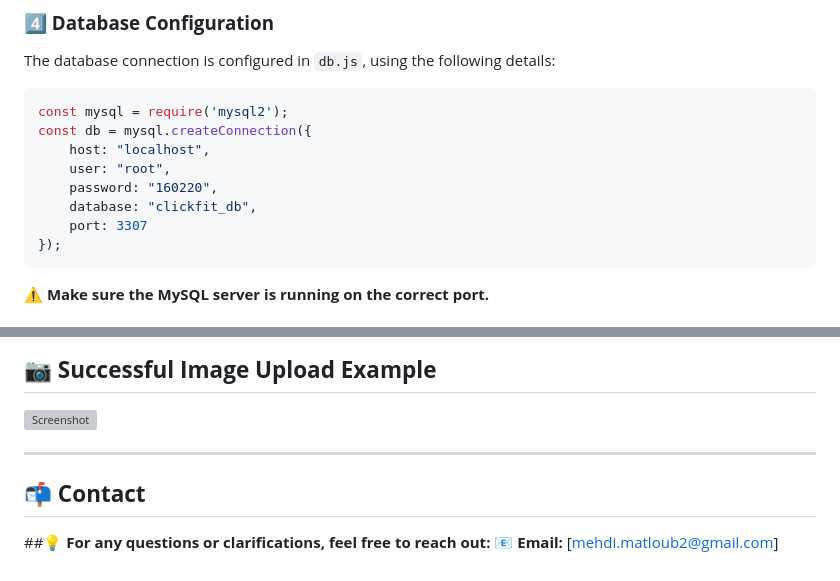
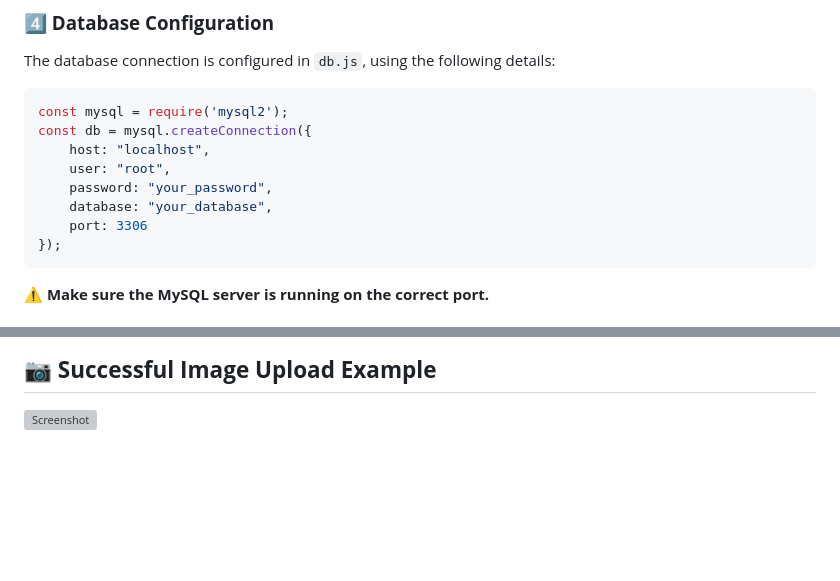
Before and after one commit to mehdimatloub/click-fit, a Markdown page: README.md, 2 parts joined by grey strips. Drawn GitHub-style; blank space fills up the shorter version; grey boxes are pictures that could not be loaded.

````diff
--- a/README.md
+++ b/README.md
@@ -37,9 +37,9 @@ const mysql = require('mysql2');
 const db = mysql.createConnection({
     host: "localhost",
     user: "root",
-    password: "160220",
-    database: "clickfit_db",
-    port: 3307
+    password: "your_password",
+    database: "your_database",
+    port: 3306
 });
 ```
 ⚠️ **Make sure the MySQL server is running on the correct port.**
@@ -127,9 +127,3 @@ After running this command, click on the **provided local link in the terminal**
 
 ## 📷 **Successful Image Upload Example**
 ![Screenshot](images/screenshot-upload.png)
-
----
-
-## 📬 **Contact**
-##💡 **For any questions or clarifications, feel free to reach out:**
-📧 **Email:** [mehdi.matloub2@gmail.com]
````
